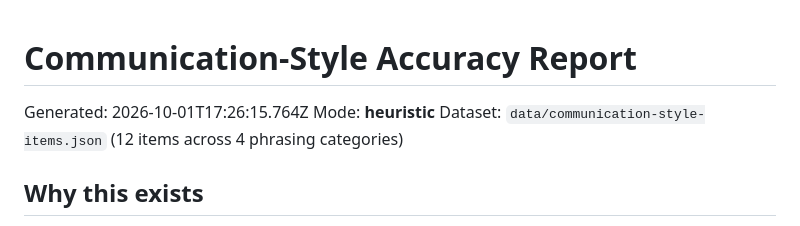
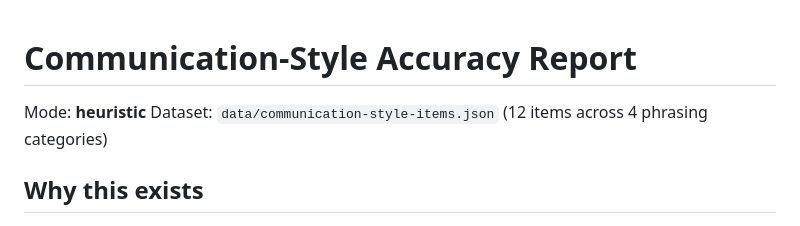
Before and after one commit to jordanhanna672-dev/workwise-ai-final, a Markdown page: docs/communication-style-accuracy-report.md, the part around the change. GitHub-like rendering.

```diff
--- a/docs/communication-style-accuracy-report.md
+++ b/docs/communication-style-accuracy-report.md
@@ -1,6 +1,5 @@
 # Communication-Style Accuracy Report
 
-Generated: 2026-10-01T17:26:15.764Z
 Mode: **heuristic**
 Dataset: `data/communication-style-items.json` (12 items across 4 phrasing categories)
 
```
